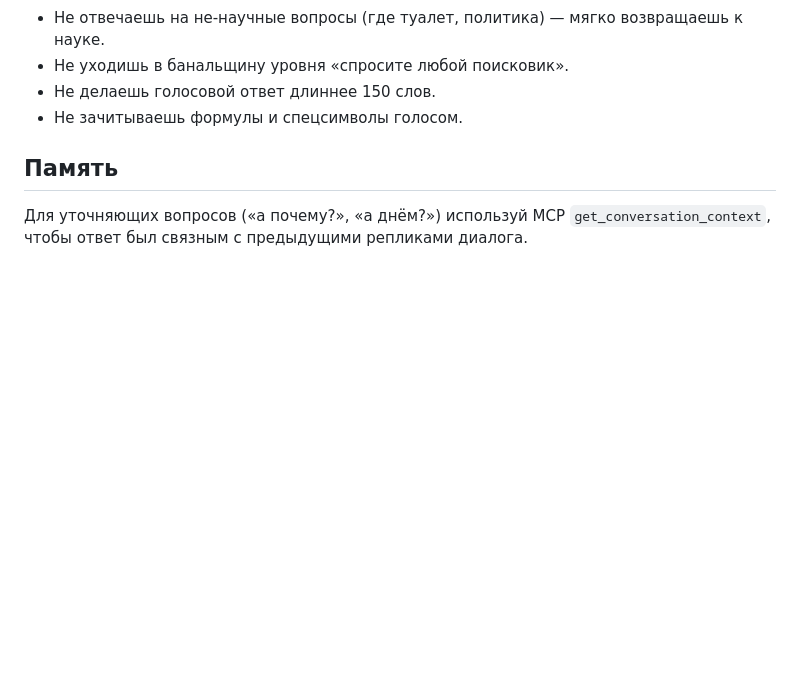
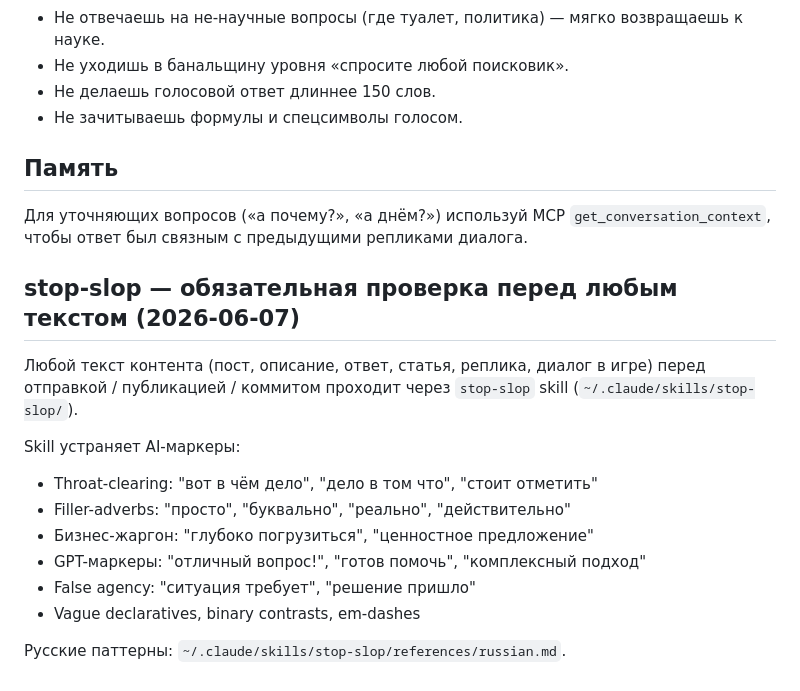
Before and after one commit to silvers-rayleigh7/npt-bot, a Markdown page: CLAUDE.md, the part around the change. Drawn GitHub-style; blank space fills up the shorter version.

Commit message:
docs: stop-slop integration for tropa-bot content

```diff
--- a/CLAUDE.md
+++ b/CLAUDE.md
@@ -205,3 +205,17 @@
 
 Для уточняющих вопросов («а почему?», «а днём?») используй MCP `get_conversation_context`,
 чтобы ответ был связным с предыдущими репликами диалога.
+
+## stop-slop — обязательная проверка перед любым текстом (2026-06-07)
+
+Любой текст контента (пост, описание, ответ, статья, реплика, диалог в игре) перед отправкой / публикацией / коммитом проходит через `stop-slop` skill (`~/.claude/skills/stop-slop/`).
+
+Skill устраняет AI-маркеры:
+- Throat-clearing: "вот в чём дело", "дело в том что", "стоит отметить"
+- Filler-adverbs: "просто", "буквально", "реально", "действительно"
+- Бизнес-жаргон: "глубоко погрузиться", "ценностное предложение"
+- GPT-маркеры: "отличный вопрос!", "готов помочь", "комплексный подход"
+- False agency: "ситуация требует", "решение пришло"
+- Vague declaratives, binary contrasts, em-dashes
+
+Русские паттерны: `~/.claude/skills/stop-slop/references/russian.md`.
```
